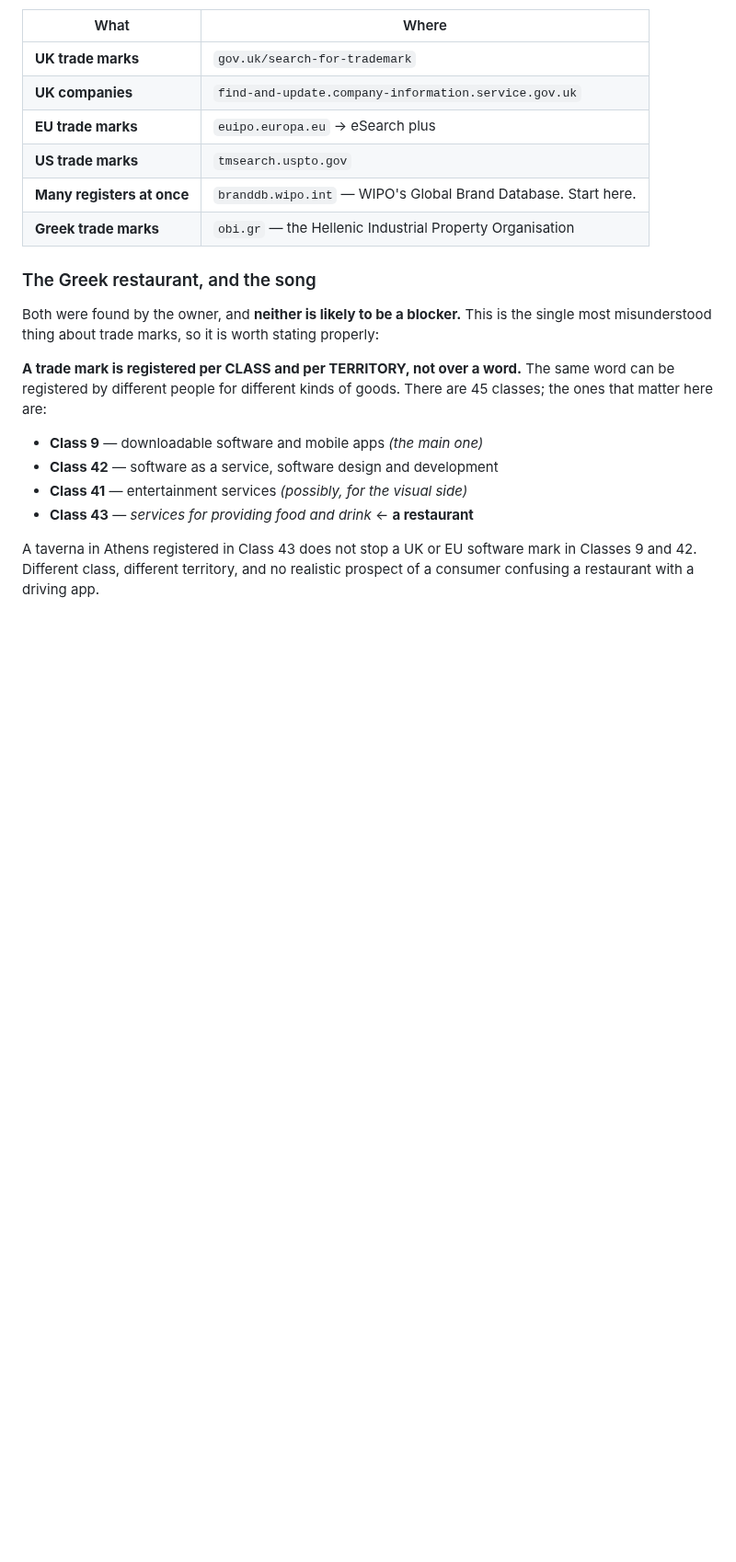
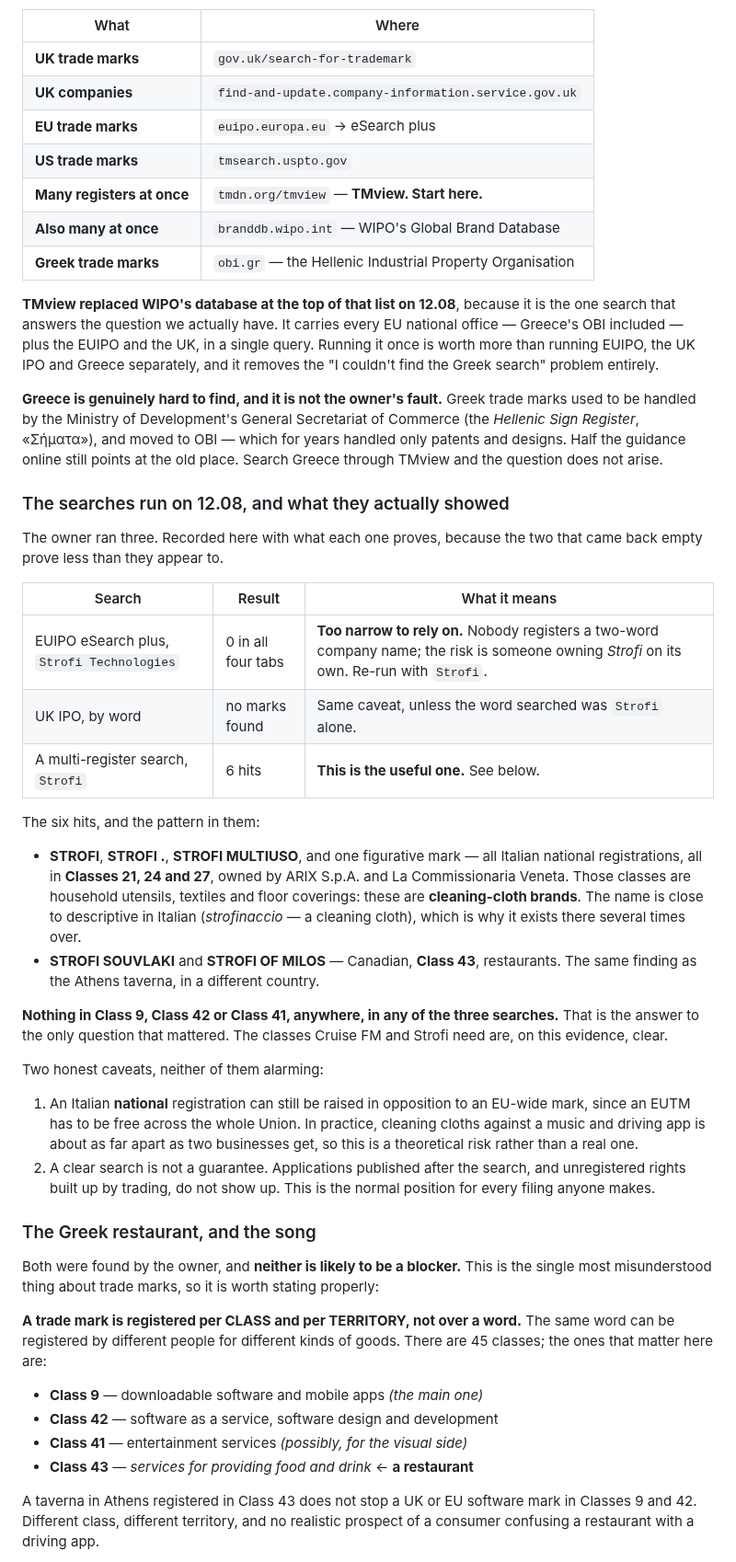
Before and after one commit to driftlore43-beep/CruiseFM, a Markdown page: docs/brand.md, the part around one of its changes. Shown at 92% size. Rendered like a GitHub page; blank space fills up the shorter version.

Commit message:
Brand: what the trademark searches showed, and where Greece actually lives
Nothing in Class 9, 42 or 41 in any of the three searches. Every hit is Italian
cleaning cloths (21/24/27 — the name is near-descriptive in Italian) or Canadian
restaurants (43). The classes we need are clear on this evidence.

The EU and UK searches were run on the phrase "Strofi Technologies", which is
too narrow to rely on — nobody registers a two-word company name, and the risk
is someone owning Strofi alone. Recorded as needing a re-run.

Greece: trade marks moved from the Ministry of Development's Hellenic Sign
Register to OBI, which is why the search is hard to find and why half the
guidance online points at the wrong place. TMview covers OBI along with every
other EU office, the EUIPO and the UK, so it replaces WIPO at the top of the
register list.

Added EU fees beside the UK ones, and a warning about the SME Fund: EU-only, and
the 2026 trade-mark voucher is reported exhausted.

```diff
--- a/docs/brand.md
+++ b/docs/brand.md
@@ -214,8 +214,60 @@ There is no single register. These are the authoritative ones, all free:
 | **UK companies** | `find-and-update.company-information.service.gov.uk` |
 | **EU trade marks** | `euipo.europa.eu` → eSearch plus |
 | **US trade marks** | `tmsearch.uspto.gov` |
-| **Many registers at once** | `branddb.wipo.int` — WIPO's Global Brand Database. Start here. |
+| **Many registers at once** | `tmdn.org/tmview` — **TMview. Start here.** |
+| **Also many at once** | `branddb.wipo.int` — WIPO's Global Brand Database |
 | **Greek trade marks** | `obi.gr` — the Hellenic Industrial Property Organisation |
+
+**TMview replaced WIPO's database at the top of that list on 12.08**, because it
+is the one search that answers the question we actually have. It carries every
+EU national office — Greece's OBI included — plus the EUIPO and the UK, in a
+single query. Running it once is worth more than running EUIPO, the UK IPO and
+Greece separately, and it removes the "I couldn't find the Greek search"
+problem entirely.
+
+**Greece is genuinely hard to find, and it is not the owner's fault.** Greek
+trade marks used to be handled by the Ministry of Development's General
+Secretariat of Commerce (the *Hellenic Sign Register*, «Σήματα»), and moved to
+OBI — which for years handled only patents and designs. Half the guidance
+online still points at the old place. Search Greece through TMview and the
+question does not arise.
+
+### The searches run on 12.08, and what they actually showed
+
+The owner ran three. Recorded here with what each one proves, because the two
+that came back empty prove less than they appear to.
+
+| Search | Result | What it means |
+|---|---|---|
+| EUIPO eSearch plus, `Strofi Technologies` | 0 in all four tabs | **Too narrow to rely on.** Nobody registers a two-word company name; the risk is someone owning *Strofi* on its own. Re-run with `Strofi`. |
+| UK IPO, by word | no marks found | Same caveat, unless the word searched was `Strofi` alone. |
+| A multi-register search, `Strofi` | 6 hits | **This is the useful one.** See below. |
+
+The six hits, and the pattern in them:
+
+- **STROFI**, **STROFI .**, **STROFI MULTIUSO**, and one figurative mark — all
+  Italian national registrations, all in **Classes 21, 24 and 27**, owned by
+  ARIX S.p.A. and La Commissionaria Veneta. Those classes are household
+  utensils, textiles and floor coverings: these are **cleaning-cloth brands**.
+  The name is close to descriptive in Italian (*strofinaccio* — a cleaning
+  cloth), which is why it exists there several times over.
+- **STROFI SOUVLAKI** and **STROFI OF MILOS** — Canadian, **Class 43**,
+  restaurants. The same finding as the Athens taverna, in a different country.
+
+**Nothing in Class 9, Class 42 or Class 41, anywhere, in any of the three
+searches.** That is the answer to the only question that mattered. The classes
+Cruise FM and Strofi need are, on this evidence, clear.
+
+Two honest caveats, neither of them alarming:
+
+1. An Italian **national** registration can still be raised in opposition to an
+   EU-wide mark, since an EUTM has to be free across the whole Union. In
+   practice, cleaning cloths against a music and driving app is about as far
+   apart as two businesses get, so this is a theoretical risk rather than a
+   real one.
+2. A clear search is not a guarantee. Applications published after the search,
+   and unregistered rights built up by trading, do not show up. This is the
+   normal position for every filing anyone makes.
 
 ### The Greek restaurant, and the song
 
```
Also changed, not shown: other parts of docs/brand.md (+13 -0 lines).
